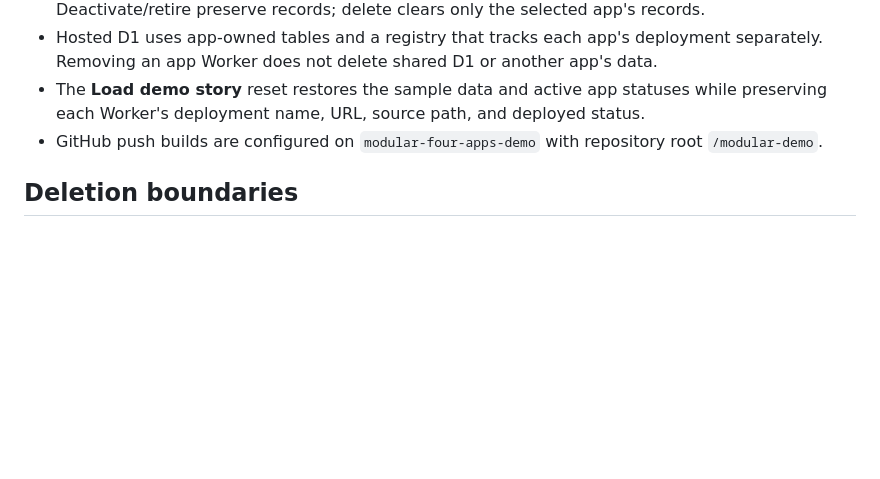
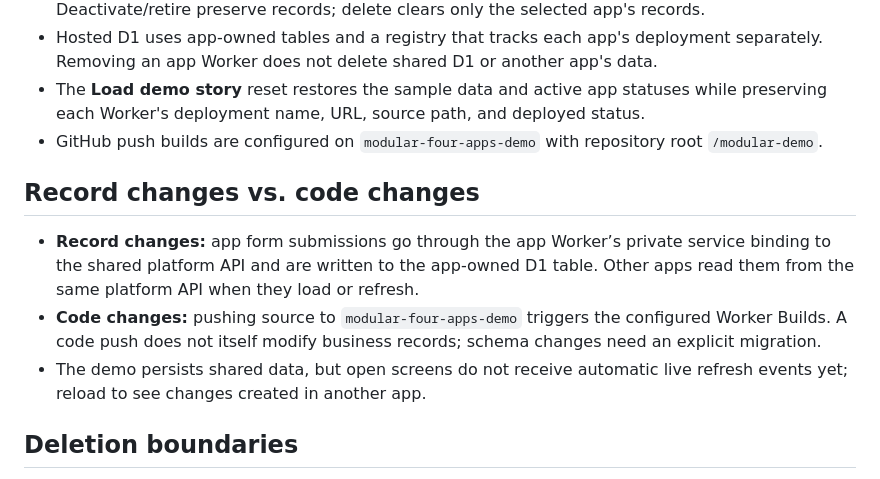
Before and after one commit to Ritikkeshari07/ArchScaleGuild01, a Markdown page: modular-demo/MANAGER-UPDATE.md, the part around the change. Drawn GitHub-style; blank space fills up the shorter version.

Commit message:
Clarify live data and deployment flows for review

```diff
--- a/modular-demo/MANAGER-UPDATE.md
+++ b/modular-demo/MANAGER-UPDATE.md
@@ -32,6 +32,12 @@ flowchart LR
 - Hosted D1 uses app-owned tables and a registry that tracks each app's deployment separately. Removing an app Worker does not delete shared D1 or another app's data.
 - The **Load demo story** reset restores the sample data and active app statuses while preserving each Worker's deployment name, URL, source path, and deployed status.
 - GitHub push builds are configured on `modular-four-apps-demo` with repository root `/modular-demo`.
+
+## Record changes vs. code changes
+
+- **Record changes:** app form submissions go through the app Worker’s private service binding to the shared platform API and are written to the app-owned D1 table. Other apps read them from the same platform API when they load or refresh.
+- **Code changes:** pushing source to `modular-four-apps-demo` triggers the configured Worker Builds. A code push does not itself modify business records; schema changes need an explicit migration.
+- The demo persists shared data, but open screens do not receive automatic live refresh events yet; reload to see changes created in another app.
 
 ## Deletion boundaries
 
```
